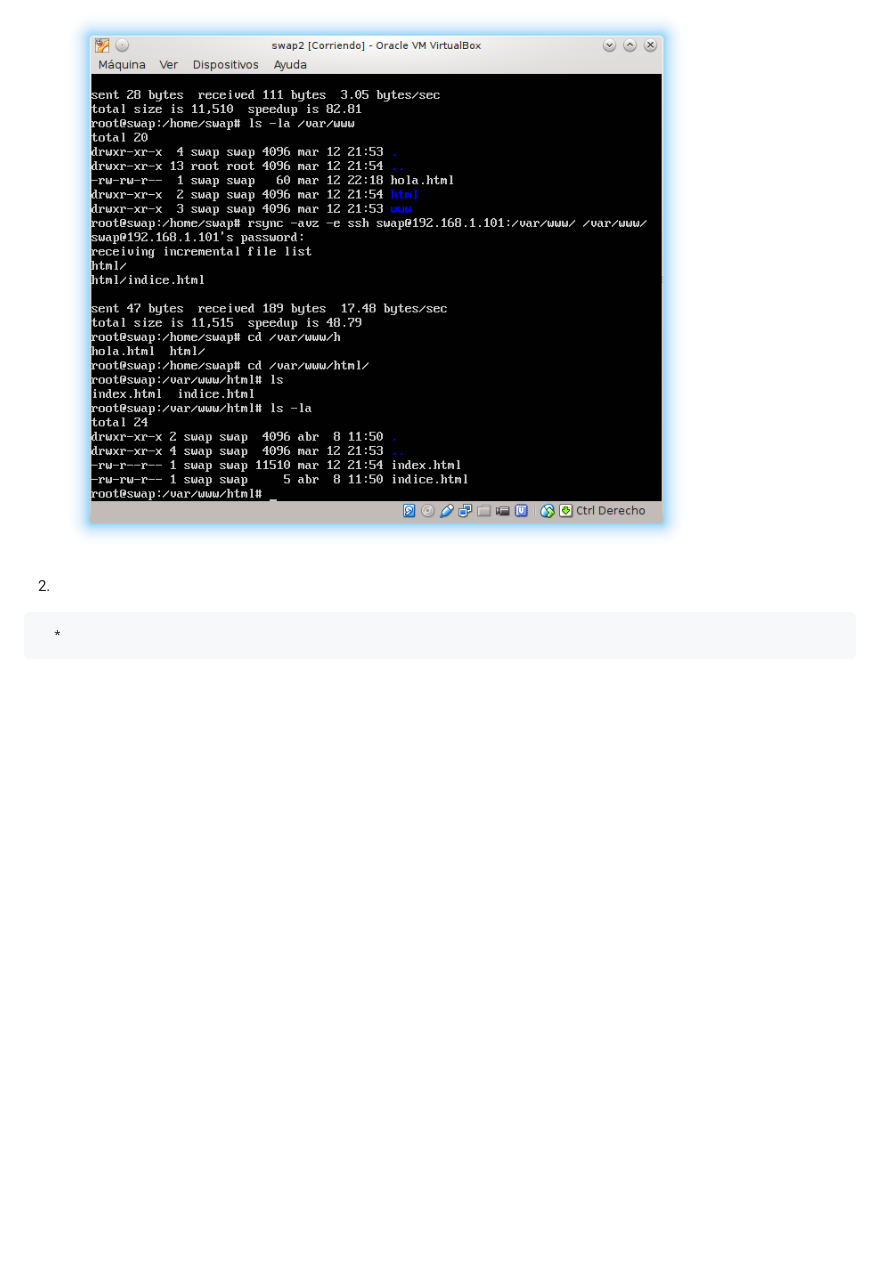
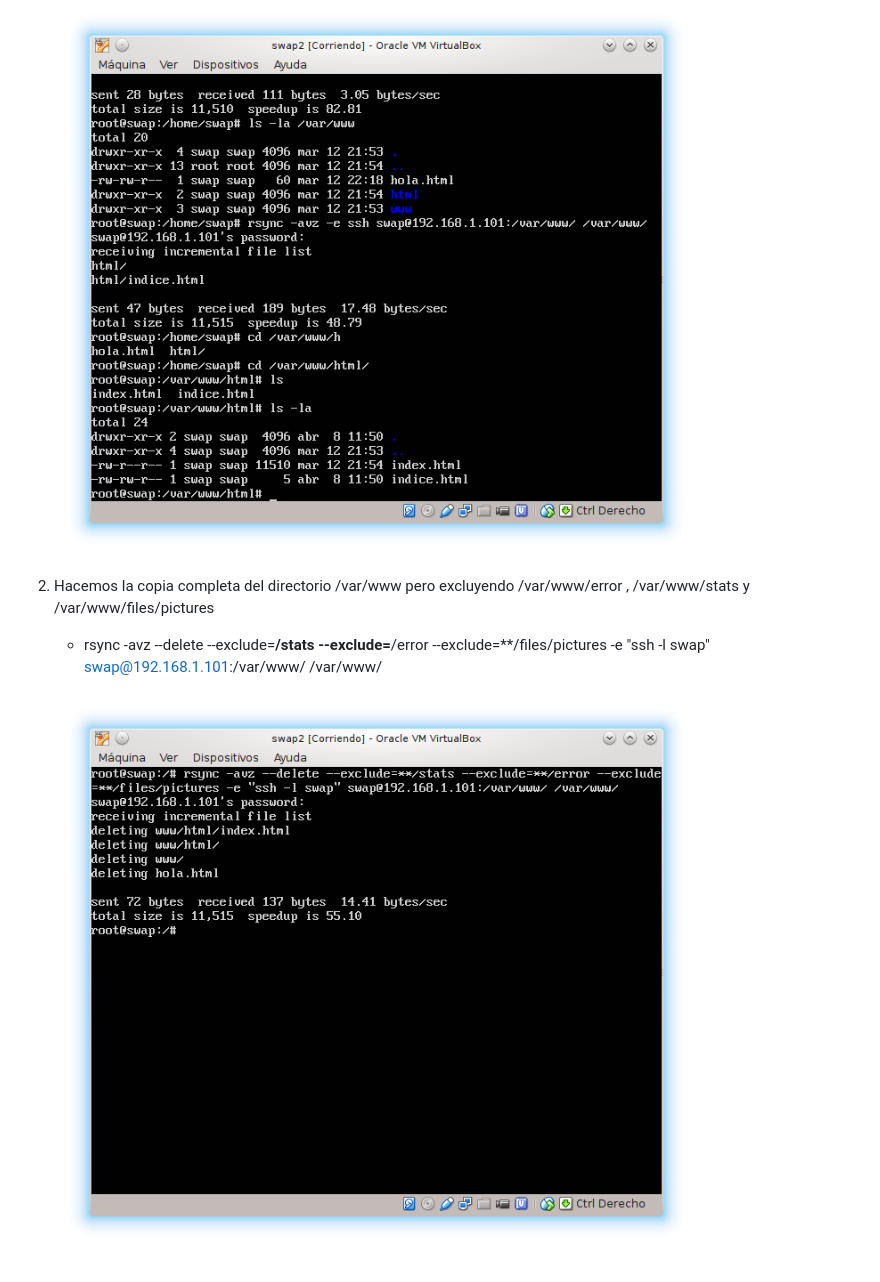
Before and after one commit to minelli31/swap1516, a Markdown page: P2/practica2.md, the part around the change. Drawn GitHub-style; pictures changed too: P2/exclude_err_pic.png (added); blank space fills up the shorter version.

Commit message:
Parcial Practica 2

```diff
--- a/P2/practica2.md
+++ b/P2/practica2.md
@@ -10,6 +10,8 @@ Hemos hecho los siguientes pasos:
 
       ![Máquina 2](var_maq_2.png "Máquina 2")
 
- 2.
+ 2. Hacemos la copia completa del directorio /var/www pero excluyendo /var/www/error , /var/www/stats y /var/www/files/pictures
 
-      *
+      * rsync -avz --delete --exclude=**/stats --exclude=**/error --exclude=**/files/pictures -e "ssh -l swap" swap@192.168.1.101:/var/www/ /var/www/
+
+      ![Máquina 2 Exclude](exclude_err_pic.png "Máquina 2 Exclude")
```
